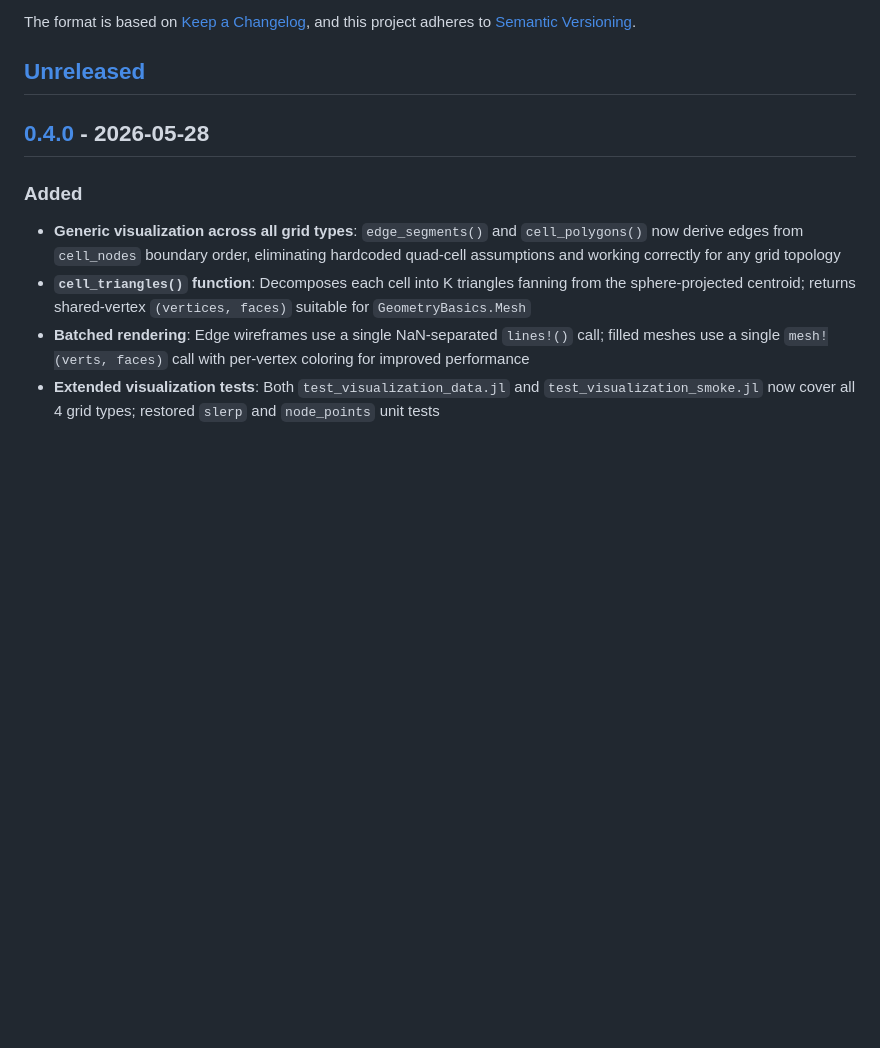
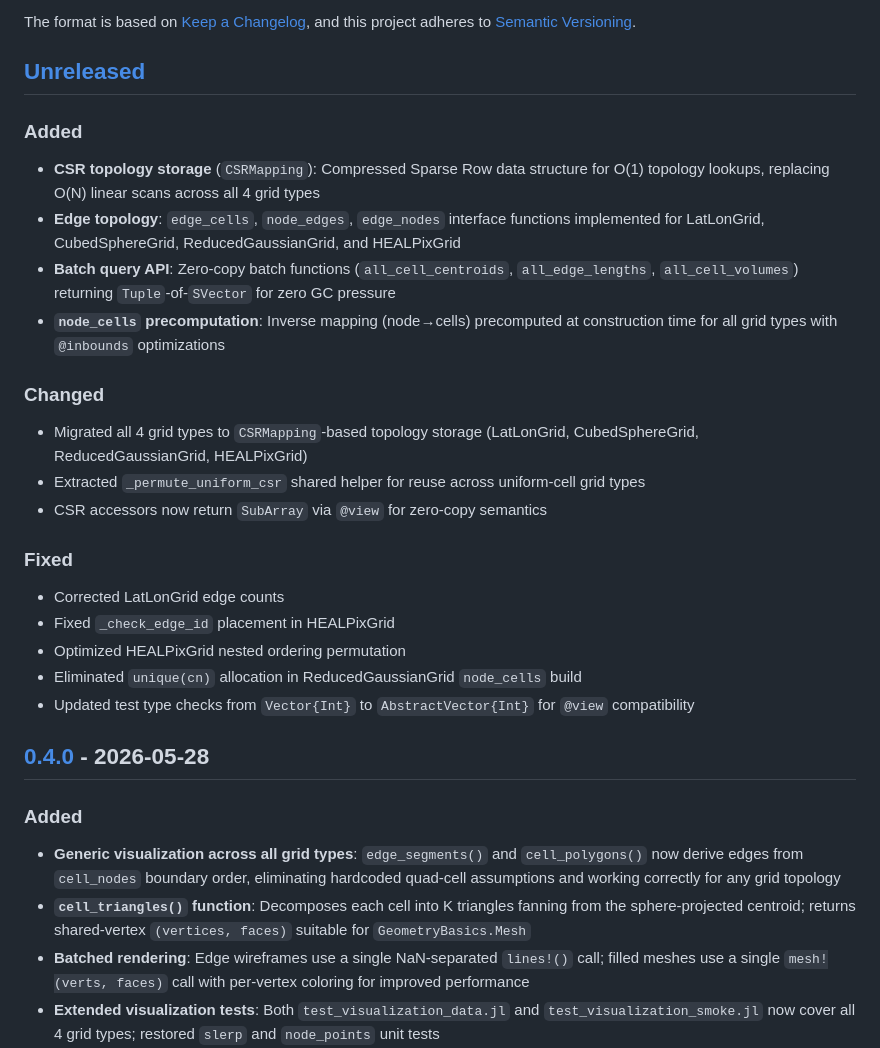
Before and after one commit to VANvonZHANG/ManifoldMeshes.jl, a Markdown page: CHANGELOG.md, the part around the change. GitHub-like rendering; blank space fills up the shorter version.

Commit message:
docs: update CHANGELOG Unreleased section with CSR topology and batch query changes
Co-Authored-By: Claude Opus 4.8 <noreply@anthropic.com>

```diff
--- a/CHANGELOG.md
+++ b/CHANGELOG.md
@@ -6,6 +6,27 @@ The format is based on [Keep a Changelog](https://keepachangelog.com/en/1.1.0/),
 and this project adheres to [Semantic Versioning](https://semver.org/spec/v2.0.0.html).
 
 ## [Unreleased]
+
+### Added
+
+- **CSR topology storage** (`CSRMapping`): Compressed Sparse Row data structure for O(1) topology lookups, replacing O(N) linear scans across all 4 grid types
+- **Edge topology**: `edge_cells`, `node_edges`, `edge_nodes` interface functions implemented for LatLonGrid, CubedSphereGrid, ReducedGaussianGrid, and HEALPixGrid
+- **Batch query API**: Zero-copy batch functions (`all_cell_centroids`, `all_edge_lengths`, `all_cell_volumes`) returning `Tuple`-of-`SVector` for zero GC pressure
+- **`node_cells` precomputation**: Inverse mapping (node→cells) precomputed at construction time for all grid types with `@inbounds` optimizations
+
+### Changed
+
+- Migrated all 4 grid types to `CSRMapping`-based topology storage (LatLonGrid, CubedSphereGrid, ReducedGaussianGrid, HEALPixGrid)
+- Extracted `_permute_uniform_csr` shared helper for reuse across uniform-cell grid types
+- CSR accessors now return `SubArray` via `@view` for zero-copy semantics
+
+### Fixed
+
+- Corrected LatLonGrid edge counts
+- Fixed `_check_edge_id` placement in HEALPixGrid
+- Optimized HEALPixGrid nested ordering permutation
+- Eliminated `unique(cn)` allocation in ReducedGaussianGrid `node_cells` build
+- Updated test type checks from `Vector{Int}` to `AbstractVector{Int}` for `@view` compatibility
 
 ## [0.4.0] - 2026-05-28
 
```
